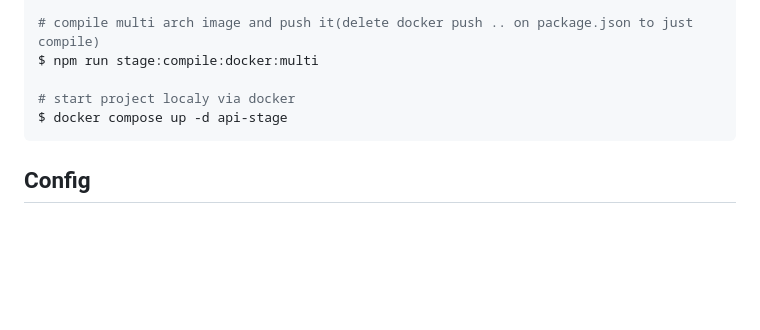
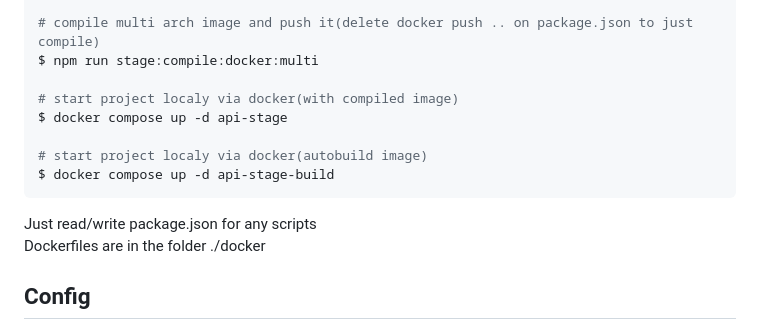
Before and after one commit to niazlv/troevlodke-backend, a Markdown page: README.md, the part around the change. Rendered like a GitHub page; blank space fills up the shorter version.

Commit message:
changed the README just a little bit

````diff
--- a/README.md
+++ b/README.md
@@ -55,10 +55,14 @@ $ npm run stage:compile:docker
 # compile multi arch image and push it(delete docker push .. on package.json to just compile)
 $ npm run stage:compile:docker:multi
 
-# start project localy via docker
+# start project localy via docker(with compiled image)
 $ docker compose up -d api-stage
+
+# start project localy via docker(autobuild image)
+$ docker compose up -d api-stage-build
 ```
-
+Just read/write package.json for any scripts
+Dockerfiles are in the folder ./docker
 ## Config
 
 You can change ./src/role.txt to add new roles
````
